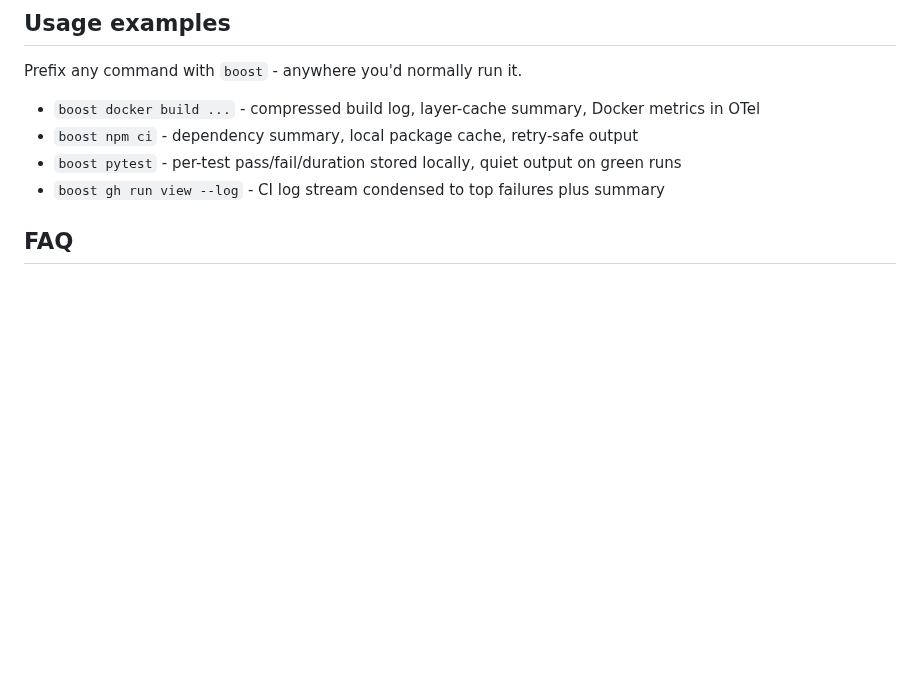
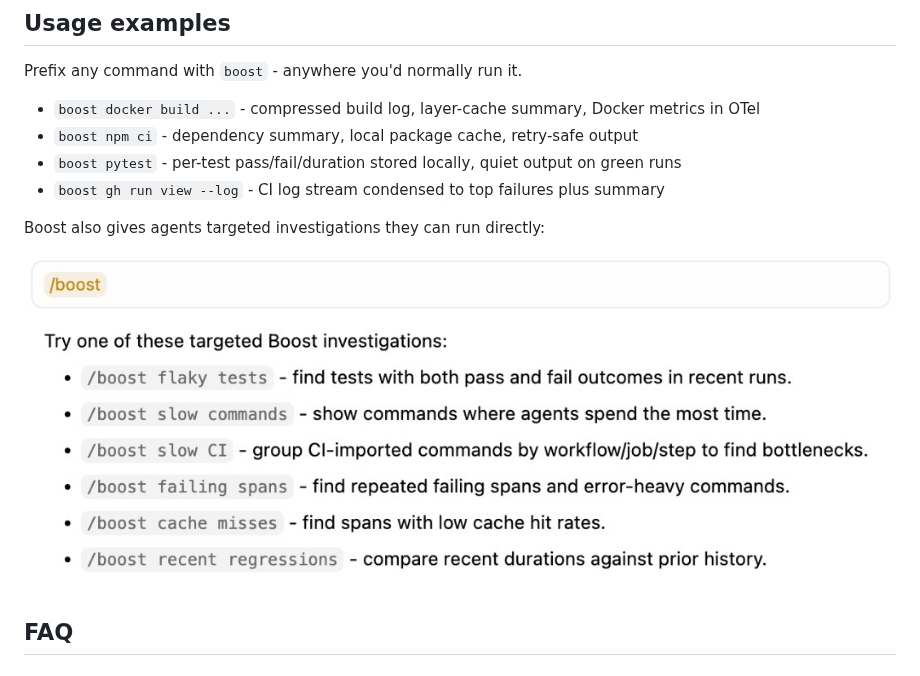
Before and after one commit to jfrog/boost, a Markdown page: README.md, the part around one of its changes. Drawn GitHub-style; pictures changed too: .github/assets/boost-usage-example.png (added); blank space fills up the shorter version.

Commit message:
docs: polish README visuals
Made-with: Cursor

```diff
--- a/README.md
+++ b/README.md
@@ -138,6 +144,12 @@ Prefix any command with `boost` - anywhere you'd normally run it.
 - `boost pytest` - per-test pass/fail/duration stored locally, quiet output on green runs
 - `boost gh run view --log` - CI log stream condensed to top failures plus summary
 
+Boost also gives agents targeted investigations they can run directly:
+
+<p align="center">
+  <img src=".github/assets/boost-usage-example.png" alt="Example Boost slash commands for flaky tests, slow commands, slow CI, failing spans, cache misses, and recent regressions">
+</p>
+
 ## FAQ
 
 ### Why is Boost free?
```
Also changed, not shown: other parts of README.md (+9 -3 lines), 1 other file.
